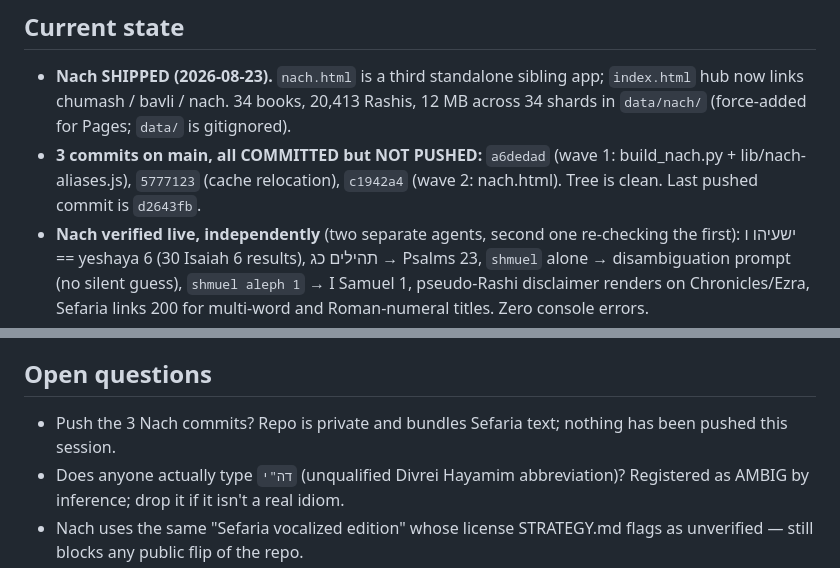
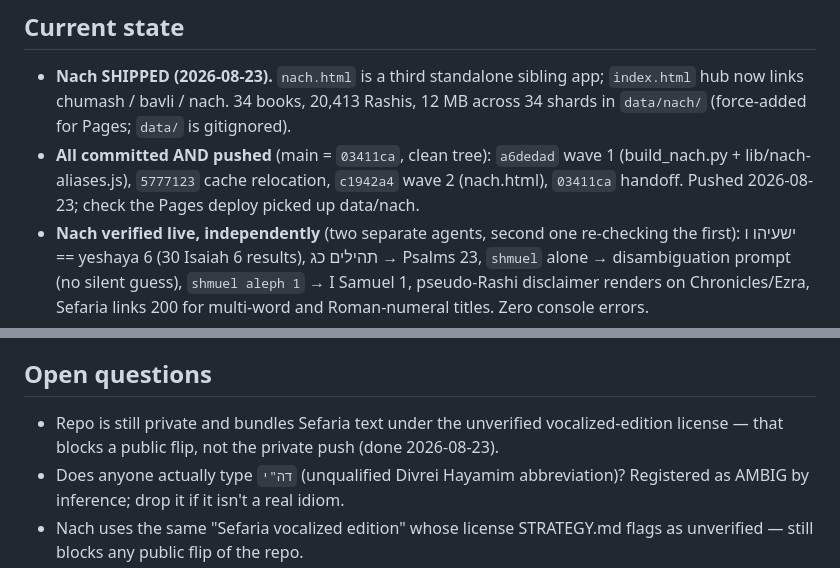
Before and after one commit to tspoerri/rashi-search, a Markdown page: HANDOFF.md, 2 parts joined by grey strips. Drawn GitHub-style.

Commit message:
Handoff: mark Nach work pushed
Co-Authored-By: Claude Opus 5 <noreply@anthropic.com>

```diff
--- a/HANDOFF.md
+++ b/HANDOFF.md
@@ -4,7 +4,7 @@
 
 ## Current state
 - **Nach SHIPPED (2026-08-23).** `nach.html` is a third standalone sibling app; `index.html` hub now links chumash / bavli / nach. 34 books, 20,413 Rashis, 12 MB across 34 shards in `data/nach/` (force-added for Pages; `data/` is gitignored).
-- **3 commits on main, all COMMITTED but NOT PUSHED:** `a6dedad` (wave 1: build_nach.py + lib/nach-aliases.js), `5777123` (cache relocation), `c1942a4` (wave 2: nach.html). Tree is clean. Last pushed commit is `d2643fb`.
+- **All committed AND pushed** (main = `03411ca`, clean tree): `a6dedad` wave 1 (build_nach.py + lib/nach-aliases.js), `5777123` cache relocation, `c1942a4` wave 2 (nach.html), `03411ca` handoff. Pushed 2026-08-23; check the Pages deploy picked up data/nach.
 - **Nach verified live, independently** (two separate agents, second one re-checking the first): ישעיהו ו == yeshaya 6 (30 Isaiah 6 results), תהילים כג → Psalms 23, `shmuel` alone → disambiguation prompt (no silent guess), `shmuel aleph 1` → I Samuel 1, pseudo-Rashi disclaimer renders on Chronicles/Ezra, Sefaria links 200 for multi-word and Roman-numeral titles. Zero console errors.
 - **Timings (Nach):** load 261 ms, chipus index build 7.3 s, located queries 9–18 ms, free text 527 ms. Mobile 375×812: loads fine, layout usable, ~112 MB JS heap.
 - **Data quality checked directly, not just claimed:** cx provenance count 2,202 == manifest's four pseudo-Rashi books; empty dh 0.50% (Bavli was 1.57%); zero footnote-markup leakage; Isaiah vt-alignment sample 192/200 (96%).
@@ -19,7 +19,7 @@ Confirmed symptom (Tamar, 2026-08-23): blank / reload / never finishes loading o
 4. Only if 1–3 fall short: shrink per-record footprint (drop eager NORM arrays, or pack shard text into one string with offset indices).
 
 ## Open questions
-- Push the 3 Nach commits? Repo is private and bundles Sefaria text; nothing has been pushed this session.
+- Repo is still private and bundles Sefaria text under the unverified vocalized-edition license — that blocks a public flip, not the private push (done 2026-08-23).
 - Does anyone actually type `דה"י` (unqualified Divrei Hayamim abbreviation)? Registered as AMBIG by inference; drop it if it isn't a real idiom.
 - Nach uses the same "Sefaria vocalized edition" whose license STRATEGY.md flags as unverified — still blocks any public flip of the repo.
 - Fold the three sibling apps into STRATEGY's M1 generic-corpus refactor, or keep them as siblings? Three apps now duplicate a lot of machinery.
```
